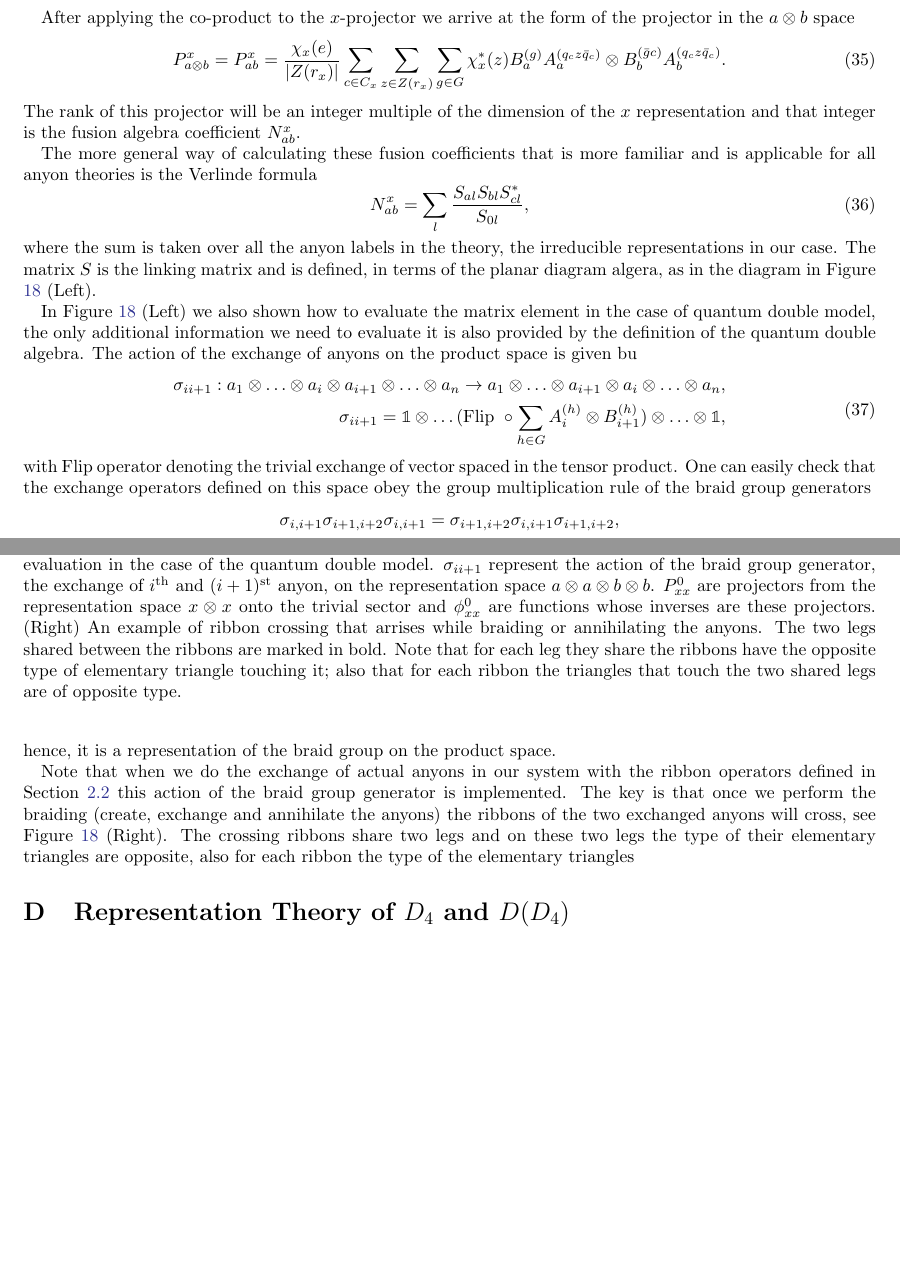
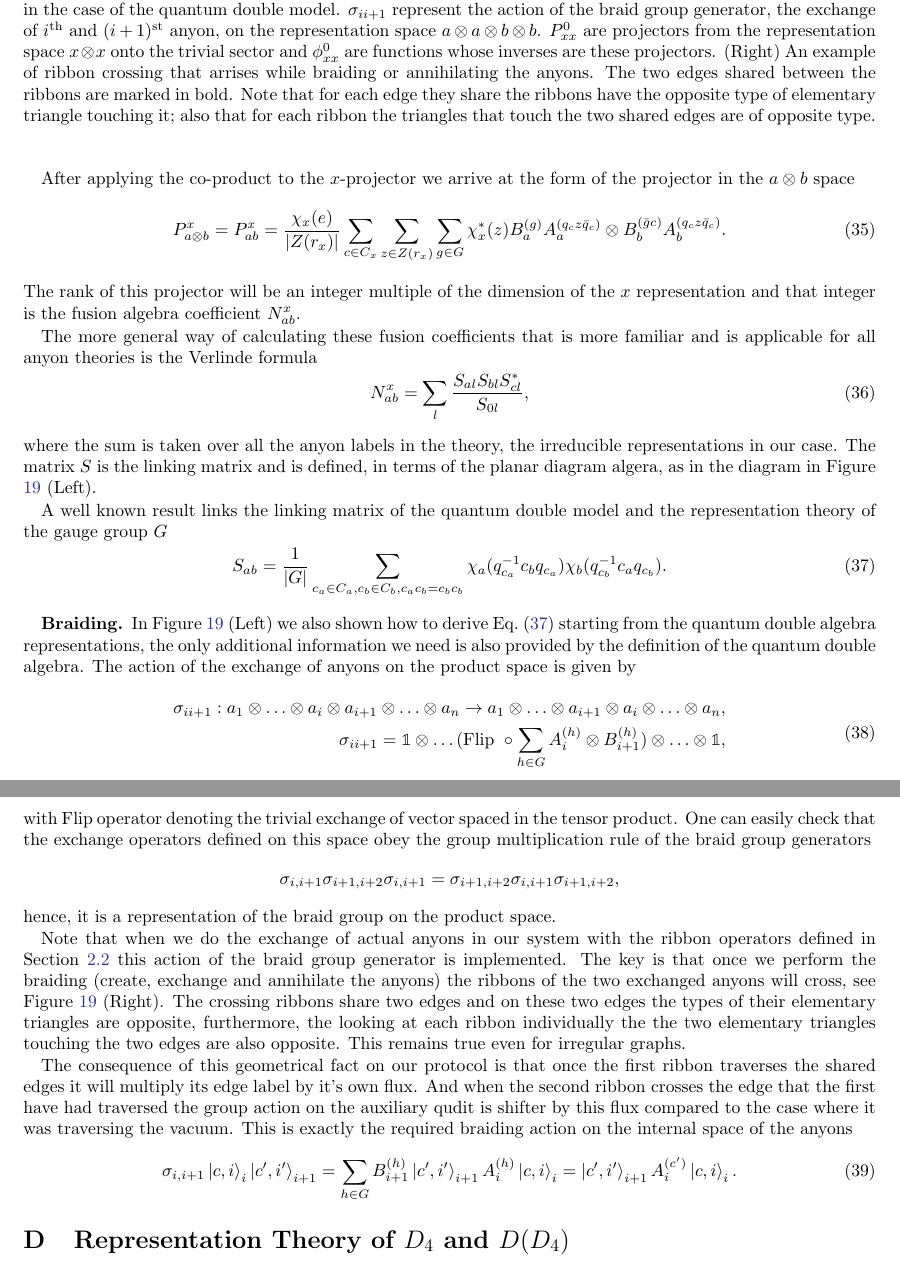
Before and after one commit to DaanTimmers/kitaevsim, a LaTeX paper (writeup/main.tex): two parts of pages 23 and 24 of 24 before the commit and two parts of pages 25 and 26 of 26 after it, joined at a grey line, cut so that both start at the same text, the shorter picture padded with empty space. Compiled offline with pdfLaTeX.

```diff
--- a/writeup/main.tex
+++ b/writeup/main.tex
@@ -1336,12 +1344,17 @@
  	\centering
  	\includegraphics[width= 0.45\linewidth]{Figures/S_mat_def.pdf}\hspace{10pt}
  	\includegraphics[width= 0.30\linewidth]{Figures/ribbon_crossing.pdf}
- 	\caption{(Left) The diagram definition of the linking matrix elements between anyons $a$ and $b$ and its evaluation in the case of the quantum double model. $\sigma_{ii+1}$ represent the action of the braid group generator, the exchange of $i^{\text{th}}$ and $(i+1)^{\text{st}}$ anyon, on the representation space $a \otimes a \otimes b \otimes b$. $P_{xx}^0$ are projectors from the representation space $x \otimes x$ onto the trivial sector and $\phi_{xx}^0$ are functions whose inverses are these projectors. (Right) An example of ribbon crossing that arrises while braiding or annihilating the anyons. The two legs shared between the ribbons are marked in bold. Note that for each leg they share the ribbons have the opposite type of elementary triangle touching it; also that for each ribbon the triangles that touch the two shared legs are of opposite type.}
+ 	\caption{(Left) The diagram definition of the linking matrix elements between anyons $a$ and $b$ and its evaluation in the case of the quantum double model. $\sigma_{ii+1}$ represent the action of the braid group generator, the exchange of $i^{\text{th}}$ and $(i+1)^{\text{st}}$ anyon, on the representation space $a \otimes a \otimes b \otimes b$. $P_{xx}^0$ are projectors from the representation space $x \otimes x$ onto the trivial sector and $\phi_{xx}^0$ are functions whose inverses are these projectors. (Right) An example of ribbon crossing that arrises while braiding or annihilating the anyons. The two edges shared between the ribbons are marked in bold. Note that for each edge they share the ribbons have the opposite type of elementary triangle touching it; also that for each ribbon the triangles that touch the two shared edges are of opposite type.}
  	\label{fig:S_mat_def}
  \end{figure}
 
- In Figure \ref{fig:S_mat_def} (Left) we also shown how to evaluate the matrix element in the case of quantum double model, the only additional information we need to evaluate it is also provided by the definition of the quantum double algebra.
-The action of the exchange of anyons on the product space is  given bu
+A well known result links the linking matrix of the quantum double model and the representation theory of the gauge group $G$
+\begin{equation}
+	S_{ab} = \frac{1}{|G|}\sum_{c_a \in C_a, c_b \in C_b, c_a c_b = c_b c_b} \chi_a(q_{c_a}^{-1}c_b q_{c_a})\chi_b(q_{c_b}^{-1}c_a q_{c_b}).\label{eqn:verlinde}
+\end{equation}
+
+ \textbf{Braiding. }In Figure \ref{fig:S_mat_def} (Left) we also shown how to derive Eq.~\eqref{eqn:verlinde} starting from the quantum double algebra representations, the only additional information we need is also provided by the definition of the quantum double algebra.
+The action of the exchange of anyons on the product space is  given by
 \begin{equation}
 	\begin{split}
 		\boldmath{\sigma}_{i i+1}: a_1 \otimes \ldots \otimes a_i \otimes a_{i+1} \otimes \ldots \otimes a_n \rightarrow a_1 \otimes \ldots \otimes a_{i+1} \otimes a_{i} \otimes \ldots \otimes a_n,\\
@@ -1354,7 +1367,12 @@
 
 Note that when we do the exchange of actual anyons in our system with the ribbon operators defined in Section \ref{sec:ribbon_ops} this action of the braid group generator is implemented.
 The key is that once we perform the braiding (create, exchange and annihilate the anyons) the ribbons of the two exchanged anyons will cross, see Figure \ref{fig:S_mat_def} (Right).
-The crossing ribbons share two legs and on these two legs the type of their elementary triangles are opposite, also for each ribbon the type of the elementary triangles
+The crossing ribbons share two edges and on these two edges the types of their elementary triangles are opposite, furthermore, the looking at each ribbon individually the the two elementary triangles touching the two edges are also opposite. This remains true even for irregular graphs.
+
+The consequence of this geometrical fact on our protocol is that once the first ribbon traverses the shared edges it will multiply its edge label by it's own flux. And when the second ribbon crosses the edge that the first have had traversed the group action on the auxiliary qudit is shifter by this flux compared to the case where it was traversing the vacuum. This is exactly the required braiding action on the internal space of the anyons
+\begin{equation}
+	\sigma_{i,i+1}\ket{c, i}_i\ket{c', i'}_{i+1} = \sum_{h \in G}B_{i+1}^{(h)}\ket{c',i'}_{i+1} A_i^{(h)}\ket{c,i}_i = \ket{c',i'}_{i+1} A_i^{(c')}\ket{c,i}_{i}.
+\end{equation}
 
 \section{Representation Theory of $D_4$ and $D(D_4)$}\label{app:reps}
 \jovan{$\ldots$}
```
Also changed, not shown: writeup/Figures/glassesS-matrix.pdf (added), writeup/Figures/intef_setup.pdf (added), writeup/Figures/intef_setup_chip.pdf (added), writeup/Figures/lattice2.pdf (added), writeup/main.tex (16 more changed lines), 1 other file.
